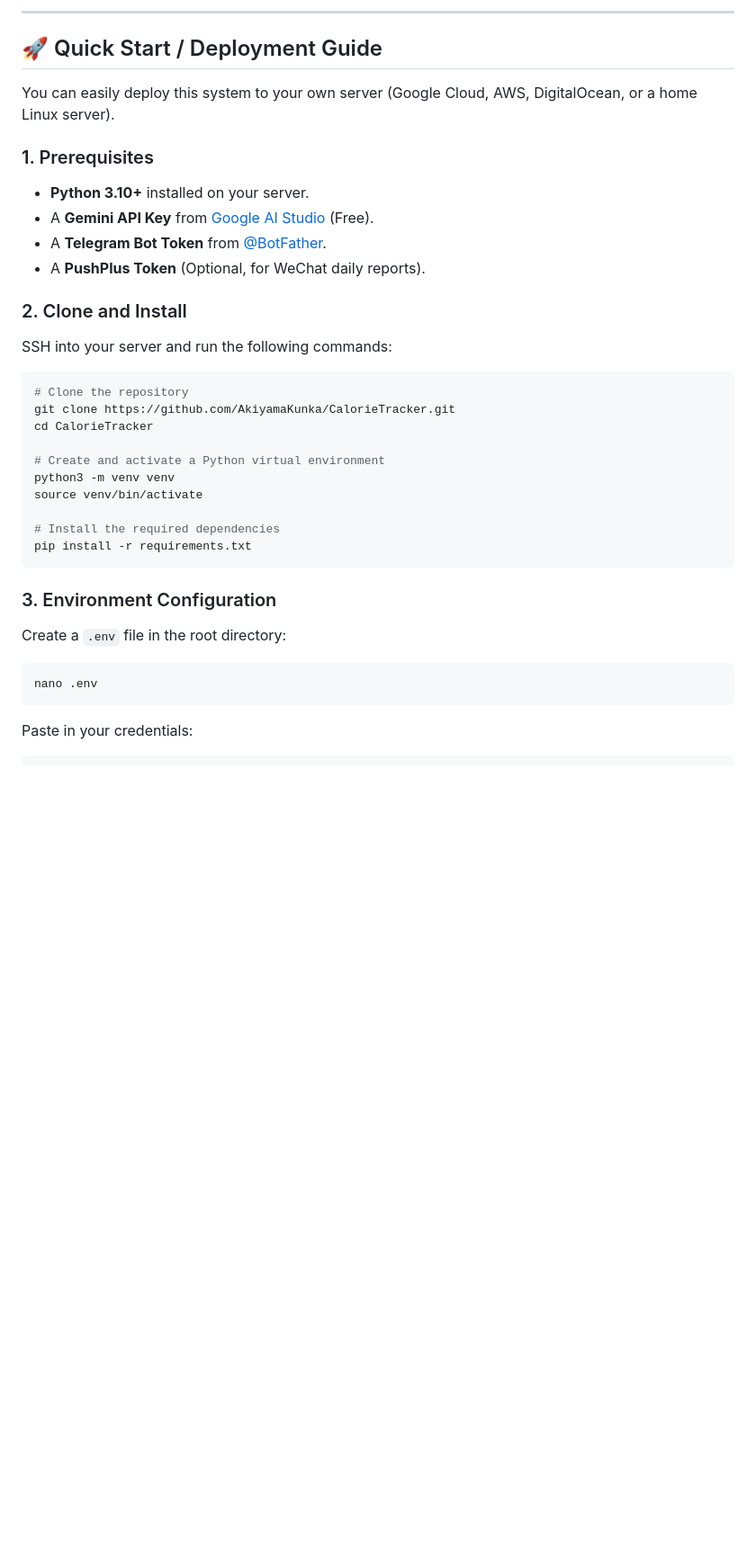
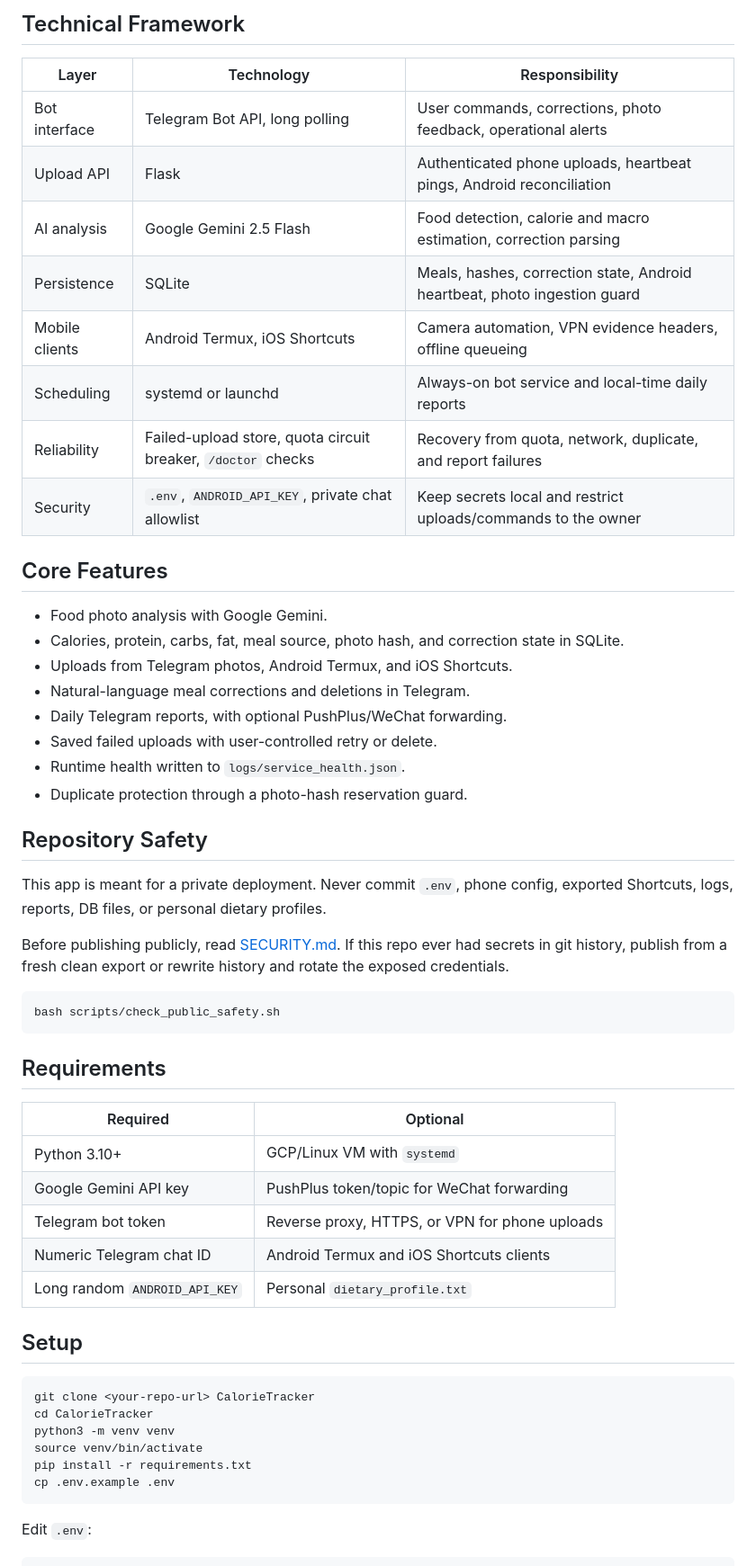
Before and after one commit to AkiyamaKunka/CalorieTracker, a Markdown page: README.md, the part around one of its changes. Shown at 90% size. Drawn GitHub-style; blank space fills up the shorter version.

````diff
--- a/README.md
+++ b/README.md
@@ -28,35 +57,59 @@ No more manually searching databases. No more guessing portion sizes. No more cl
 
----
+## Technical Framework
 
-## 🚀 Quick Start / Deployment Guide
+| Layer | Technology | Responsibility |
+| --- | --- | --- |
+| Bot interface | Telegram Bot API, long polling | User commands, corrections, photo feedback, operational alerts |
+| Upload API | Flask | Authenticated phone uploads, heartbeat pings, Android reconciliation |
+| AI analysis | Google Gemini 2.5 Flash | Food detection, calorie and macro estimation, correction parsing |
+| Persistence | SQLite | Meals, hashes, correction state, Android heartbeat, photo ingestion guard |
+| Mobile clients | Android Termux, iOS Shortcuts | Camera automation, VPN evidence headers, offline queueing |
+| Scheduling | systemd or launchd | Always-on bot service and local-time daily reports |
+| Reliability | Failed-upload store, quota circuit breaker, `/doctor` checks | Recovery from quota, network, duplicate, and report failures |
+| Security | `.env`, `ANDROID_API_KEY`, private chat allowlist | Keep secrets local and restrict uploads/commands to the owner |
 
-You can easily deploy this system to your own server (Google Cloud, AWS, DigitalOcean, or a home Linux server).
+## Core Features
 
-### 1. Prerequisites
-- **Python 3.10+** installed on your server.
-- A **Gemini API Key** from [Google AI Studio](https://aistudio.google.com/app/apikey) (Free).
-- A **Telegram Bot Token** from [@BotFather](https://t.me/BotFather).
-- A **PushPlus Token** (Optional, for WeChat daily reports).
+- Food photo analysis with Google Gemini.
+- Calories, protein, carbs, fat, meal source, photo hash, and correction state in SQLite.
+- Uploads from Telegram photos, Android Termux, and iOS Shortcuts.
+- Natural-language meal corrections and deletions in Telegram.
+- Daily Telegram reports, with optional PushPlus/WeChat forwarding.
+- Saved failed uploads with user-controlled retry or delete.
+- Runtime health written to `logs/service_health.json`.
+- Duplicate protection through a photo-hash reservation guard.
 
-### 2. Clone and Install
-SSH into your server and run the following commands:
+## Repository Safety
+
+This app is meant for a private deployment. Never commit `.env`, phone config, exported Shortcuts, logs, reports, DB files, or personal dietary profiles.
+
+Before publishing publicly, read [SECURITY.md](SECURITY.md). If this repo ever had secrets in git history, publish from a fresh clean export or rewrite history and rotate the exposed credentials.
+
 ```bash
-# Clone the repository
-git clone https://github.com/AkiyamaKunka/CalorieTracker.git
+bash scripts/check_public_safety.sh
+```
+
+## Requirements
+
+| Required | Optional |
+| --- | --- |
+| Python 3.10+ | GCP/Linux VM with `systemd` |
+| Google Gemini API key | PushPlus token/topic for WeChat forwarding |
+| Telegram bot token | Reverse proxy, HTTPS, or VPN for phone uploads |
+| Numeric Telegram chat ID | Android Termux and iOS Shortcuts clients |
+| Long random `ANDROID_API_KEY` | Personal `dietary_profile.txt` |
+
+## Setup
+
+```bash
+git clone <your-repo-url> CalorieTracker
 cd CalorieTracker
-
-# Create and activate a Python virtual environment
 python3 -m venv venv
 source venv/bin/activate
-
-# Install the required dependencies
 pip install -r requirements.txt
+cp .env.example .env
 ```
 
-### 3. Environment Configuration
-Create a `.env` file in the root directory:
-```bash
-nano .env
-```
-Paste in your credentials:
+Edit `.env`:
+
 ```env
````
Also changed, not shown: other parts of README.md (+206 -54 lines).
